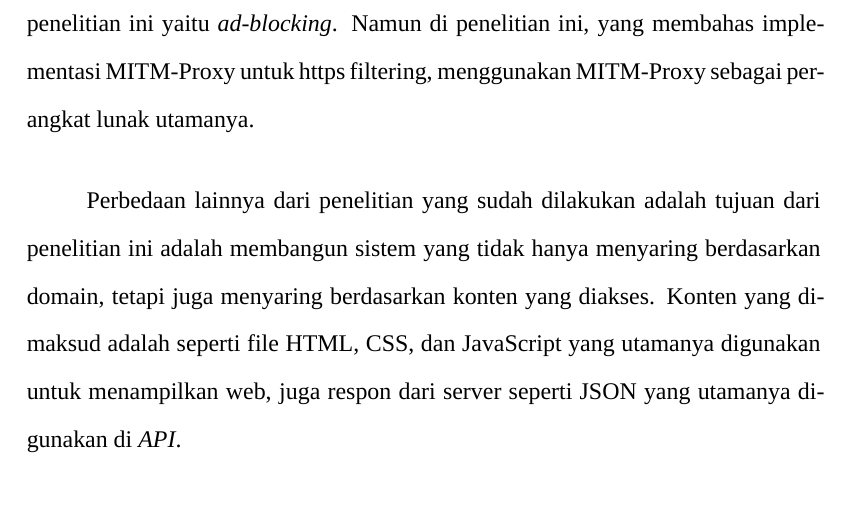
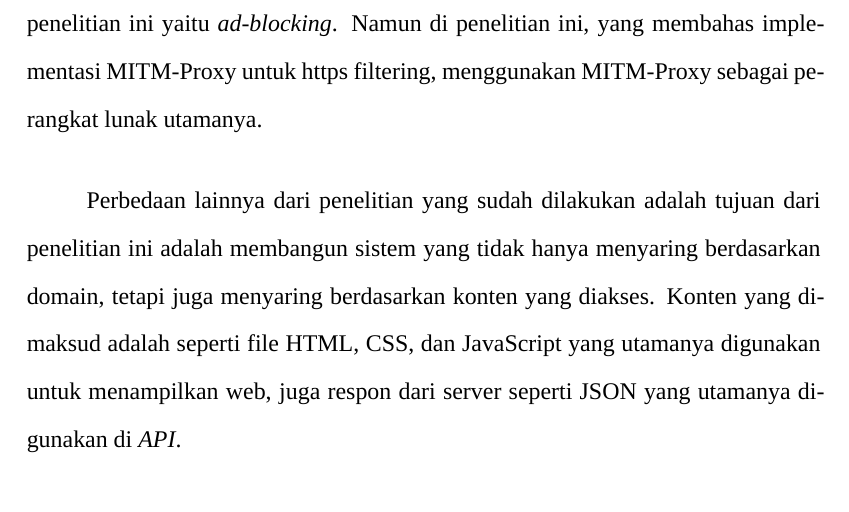
Before and after one commit to aldzikridp/skripsi, a LaTeX thesis (PROPOSAL_PRA_SKRIPSI_ALDZIKRI_DWIJAYANTO_PRATHAMA.tex, which reads _internals/hype.indonesia.tex): part of page 13 of 16, cut so that both start at the same text. Compiled offline with XeLaTeX; a missing font is replaced by an installed copy or a similar font.

Commit message:
tambah hypen

```diff
--- a/_internals/hype.indonesia.tex
+++ b/_internals/hype.indonesia.tex
@@ -83,6 +83,7 @@ a2ir % ber-air
   pe-ngon-trol
   pe-mo-del-an
   pe-ran  pe-ran-an-nya
+  pe-rang-kat
   pem-ba-ngun-an pre-si-den pe-me-rin-tah prio-ri-tas peng-am-bil-an
   peng-ga-bung-an pe-nga-was-an pe-ngem-bang-an
   pe-nga-ruh pa-ra-lel-is-me per-hi-tung-an per-ma-sa-lah-an
```
